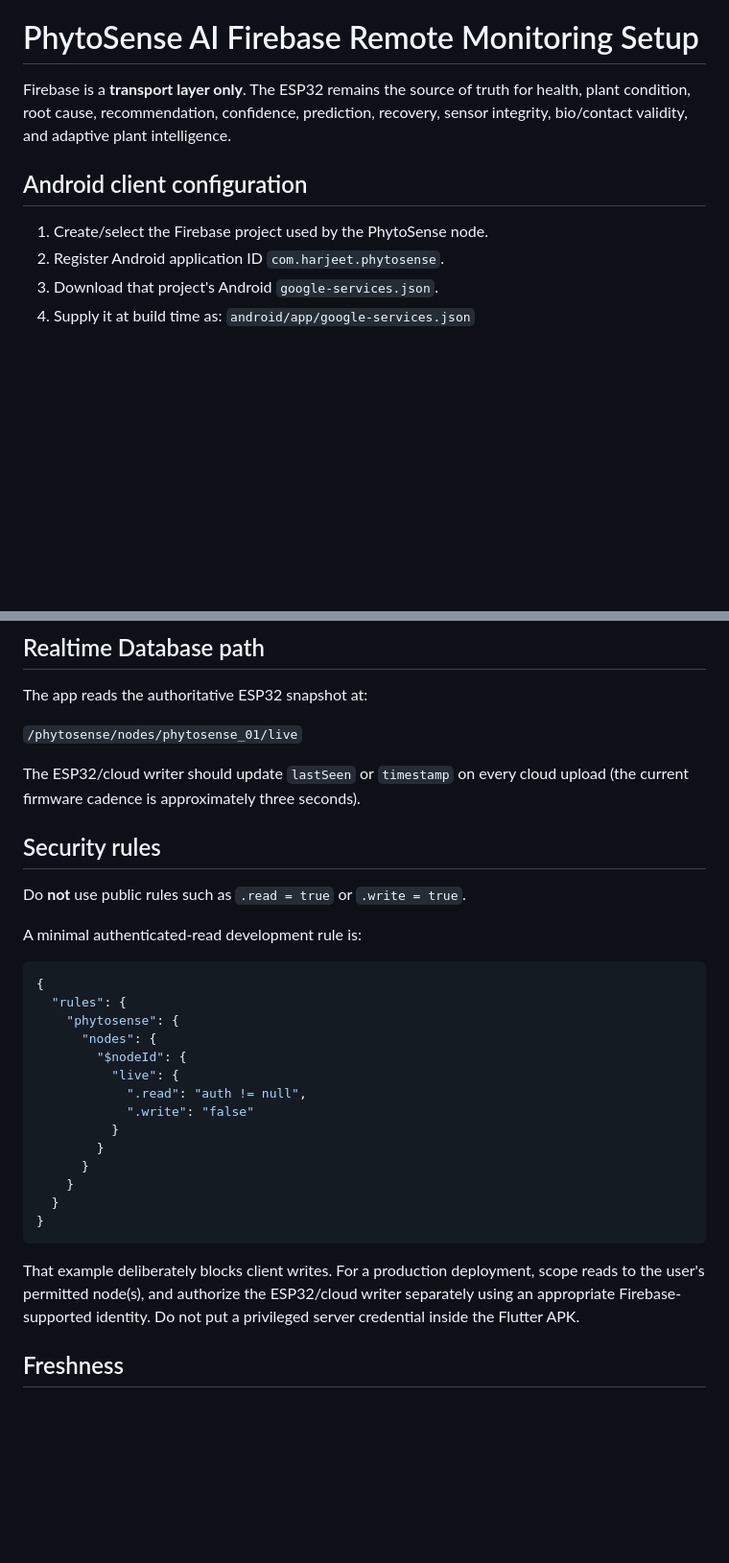
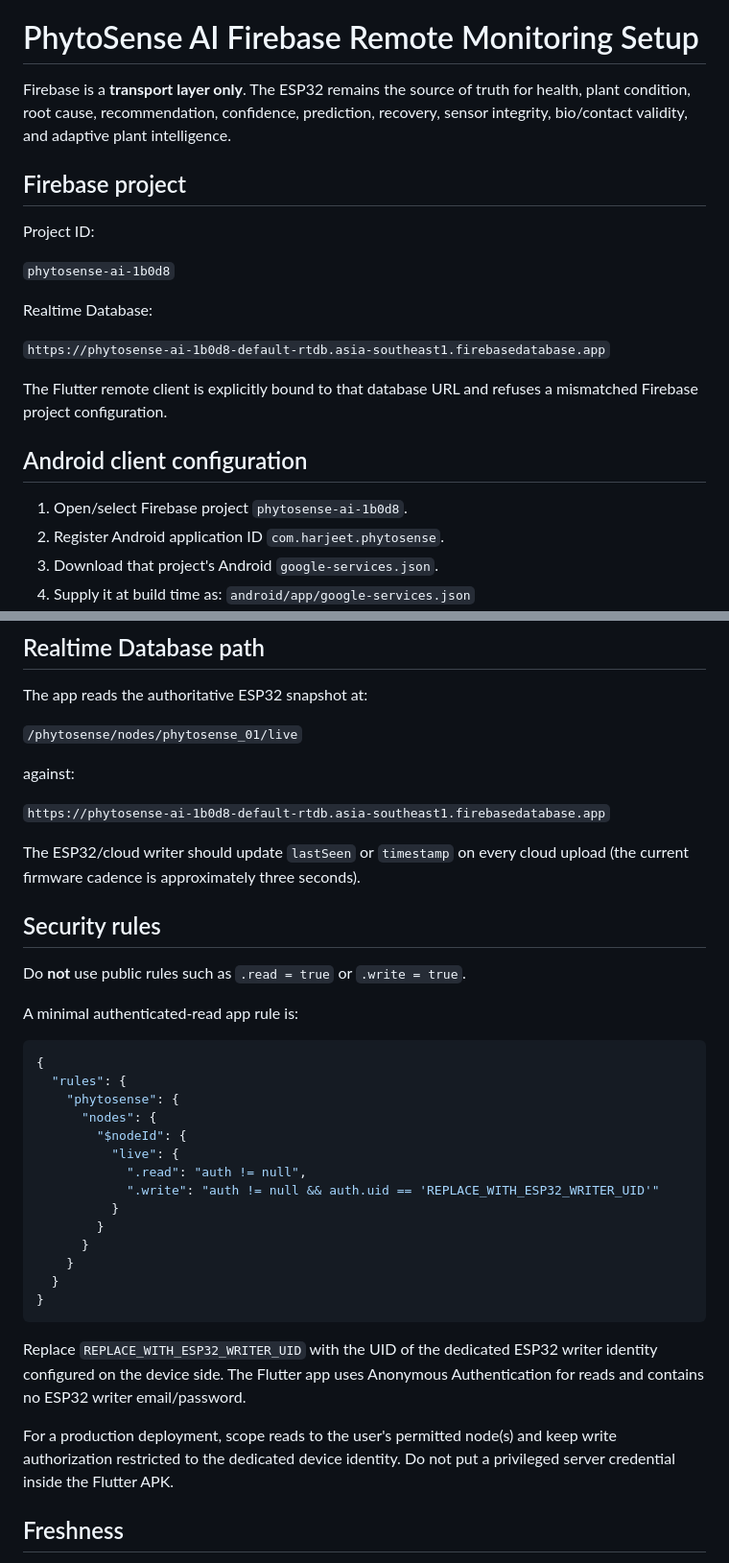
Before and after one commit to Harjeet8/VayPulse, a Markdown page: FIREBASE_SETUP.md, 2 parts joined by grey strips. Shown at 96% size. Drawn GitHub-style; blank space fills up the shorter version.

Commit message:
Pin secure Firebase project setup

````diff
--- a/FIREBASE_SETUP.md
+++ b/FIREBASE_SETUP.md
@@ -4,9 +4,22 @@ Firebase is a **transport layer only**. The ESP32 remains the source of truth fo
 health, plant condition, root cause, recommendation, confidence, prediction,
 recovery, sensor integrity, bio/contact validity, and adaptive plant intelligence.
 
+## Firebase project
+
+Project ID:
+
+`phytosense-ai-1b0d8`
+
+Realtime Database:
+
+`https://phytosense-ai-1b0d8-default-rtdb.asia-southeast1.firebasedatabase.app`
+
+The Flutter remote client is explicitly bound to that database URL and refuses
+a mismatched Firebase project configuration.
+
 ## Android client configuration
 
-1. Create/select the Firebase project used by the PhytoSense node.
+1. Open/select Firebase project `phytosense-ai-1b0d8`.
 2. Register Android application ID `com.harjeet.phytosense`.
 3. Download that project's Android `google-services.json`.
 4. Supply it at build time as:
@@ -34,6 +47,10 @@ The app reads the authoritative ESP32 snapshot at:
 
 `/phytosense/nodes/phytosense_01/live`
 
+against:
+
+`https://phytosense-ai-1b0d8-default-rtdb.asia-southeast1.firebasedatabase.app`
+
 The ESP32/cloud writer should update `lastSeen` or `timestamp` on every cloud
 upload (the current firmware cadence is approximately three seconds).
 
@@ -41,7 +58,7 @@ upload (the current firmware cadence is approximately three seconds).
 
 Do **not** use public rules such as `.read = true` or `.write = true`.
 
-A minimal authenticated-read development rule is:
+A minimal authenticated-read app rule is:
 
 ```json
 {
@@ -51,7 +68,7 @@ A minimal authenticated-read development rule is:
         "$nodeId": {
           "live": {
             ".read": "auth != null",
-            ".write": "false"
+            ".write": "auth != null && auth.uid == 'REPLACE_WITH_ESP32_WRITER_UID'"
           }
         }
       }
@@ -60,10 +77,13 @@ A minimal authenticated-read development rule is:
 }
 ```
 
-That example deliberately blocks client writes. For a production deployment,
-scope reads to the user's permitted node(s), and authorize the ESP32/cloud
-writer separately using an appropriate Firebase-supported identity. Do not put
-a privileged server credential inside the Flutter APK.
+Replace `REPLACE_WITH_ESP32_WRITER_UID` with the UID of the dedicated ESP32
+writer identity configured on the device side. The Flutter app uses Anonymous
+Authentication for reads and contains no ESP32 writer email/password.
+
+For a production deployment, scope reads to the user's permitted node(s) and
+keep write authorization restricted to the dedicated device identity. Do not
+put a privileged server credential inside the Flutter APK.
 
 ## Freshness
 
````
